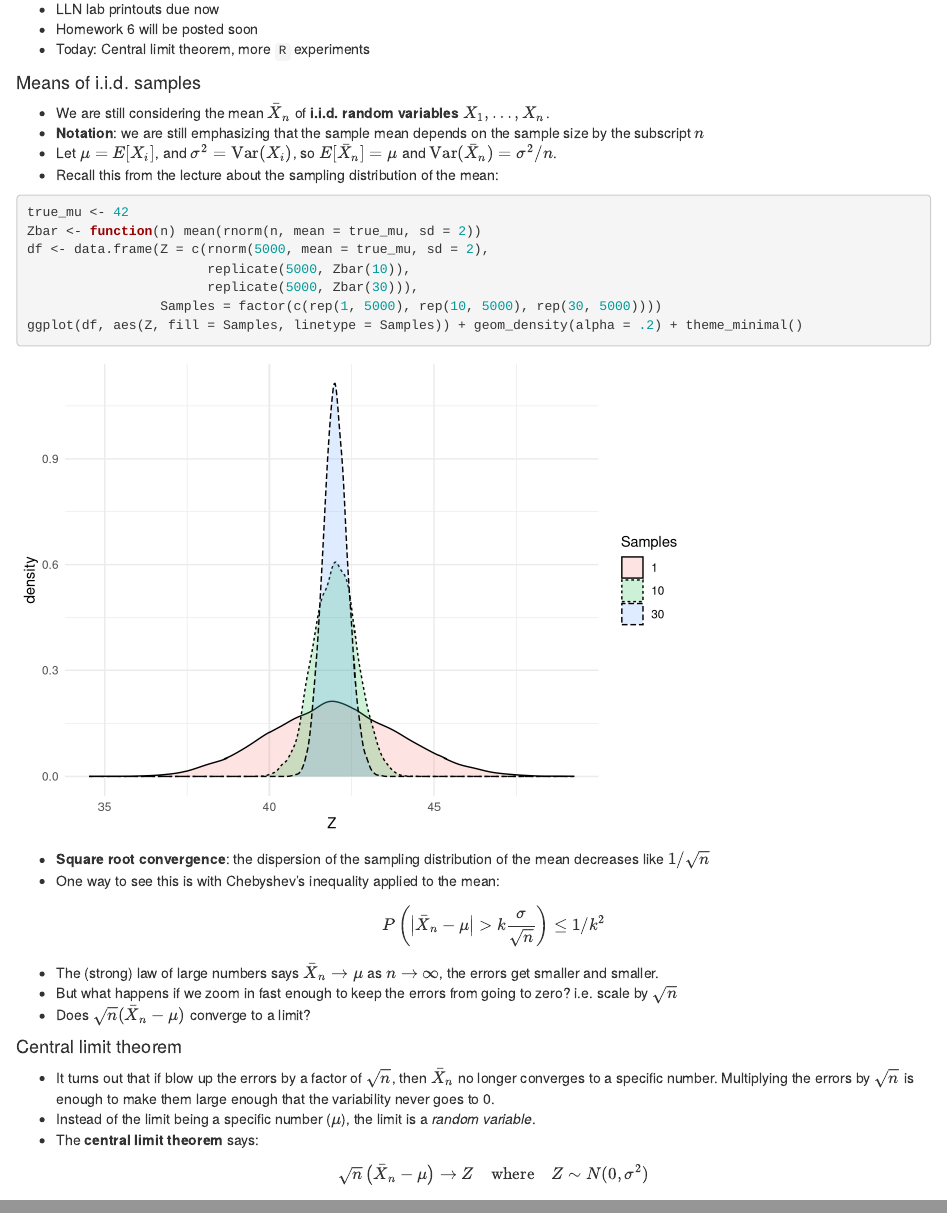
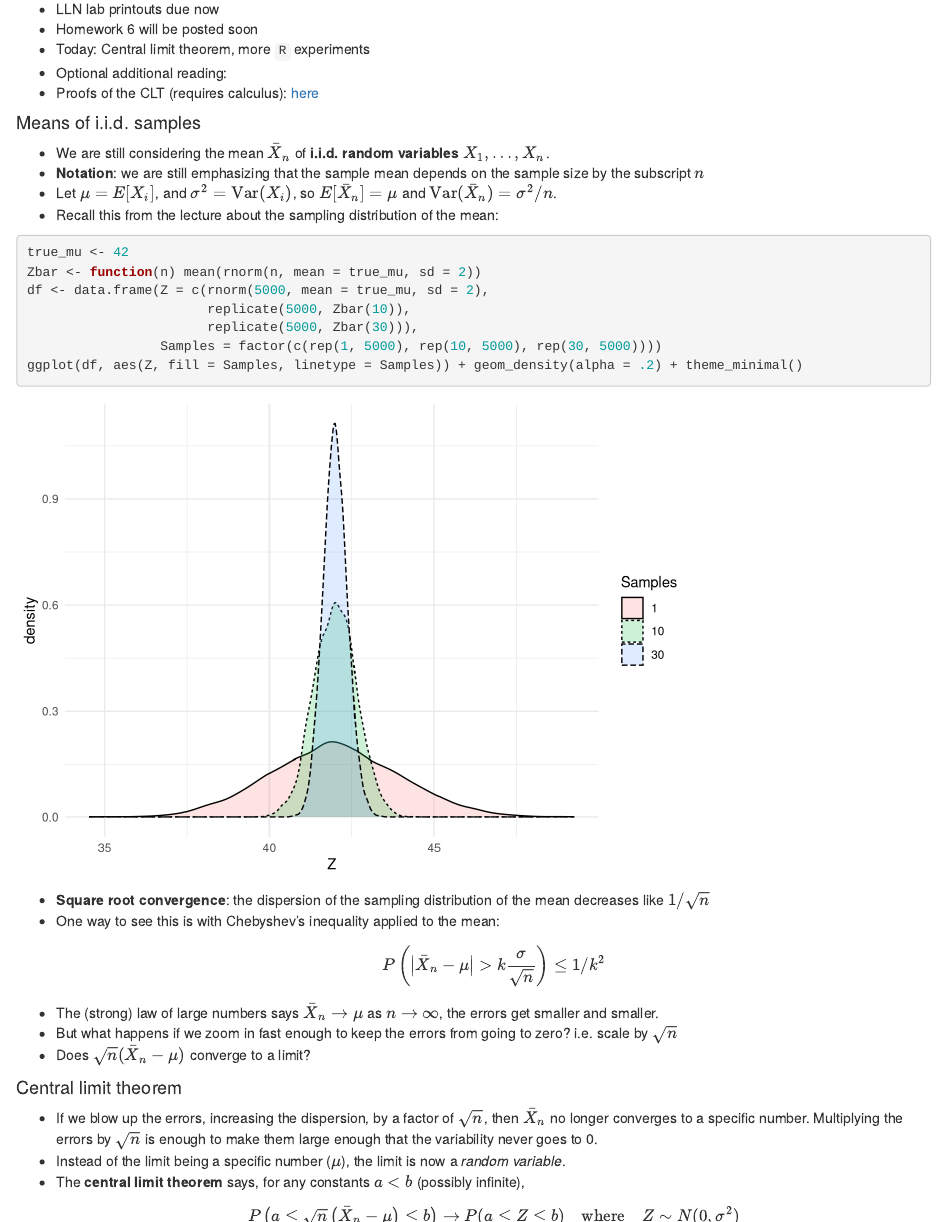
Before and after one commit to anhnguyendepocen/joftius.github.io, an R Markdown document (notes103/17centrallimit.Rmd): the page in a window 1100 px wide, from 130 px down, and a second part further down, joined at a grey line. Rendered offline with R 4.5, knitr and Pandoc, with nearby package versions; code that draws random numbers runs with fixed seeds of ours.

```diff
--- a/notes103/17centrallimit.Rmd
+++ b/notes103/17centrallimit.Rmd
@@ -15,6 +15,9 @@
 - LLN lab printouts due now
 - Homework 6 will be posted soon
 - Today: Central limit theorem, more `R` experiments
+- Optional additional reading:
+- Proofs of the CLT (requires calculus): [here](http://www.cs.toronto.edu/~yuvalf/CLT.pdf)
+
 
 #### Means of i.i.d. samples
 
@@ -44,11 +47,11 @@
 
 #### Central limit theorem
 
-- It turns out that if blow up the errors by a factor of $\sqrt{n}$, then $\bar X_n$ no longer converges to a specific number. Multiplying the errors by $\sqrt{n}$ is enough to make them large enough that the variability never goes to 0.
-- Instead of the limit being a specific number ($\mu$), the limit is a *random variable*.
-- The **central limit theorem** says:
+- If we blow up the errors, increasing the dispersion, by a factor of $\sqrt{n}$, then $\bar X_n$ no longer converges to a specific number. Multiplying the errors by $\sqrt{n}$ is enough to make them large enough that the variability never goes to 0.
+- Instead of the limit being a specific number ($\mu$), the limit is now a *random variable*.
+- The **central limit theorem** says, for any constants $a < b$ (possibly infinite),
 $$
-\sqrt{n}\left( \bar X_n - \mu \right) \to Z \quad \text{where} \quad Z \sim N(0, \sigma^2)
+P\left( a \leq \sqrt{n}\left( \bar X_n - \mu \right) \leq b \right) \to P(a \leq Z \leq b) \quad \text{where} \quad Z \sim N(0, \sigma^2)
 $$
 - Notice that we did *not* assume the $X_i$ are normal!
 - This is sometimes referred to as a "universality" theorem because it says $Z$ is a universal distribution for the *error of the mean*.
```
Also changed, not shown: page/introstats/index.html.
